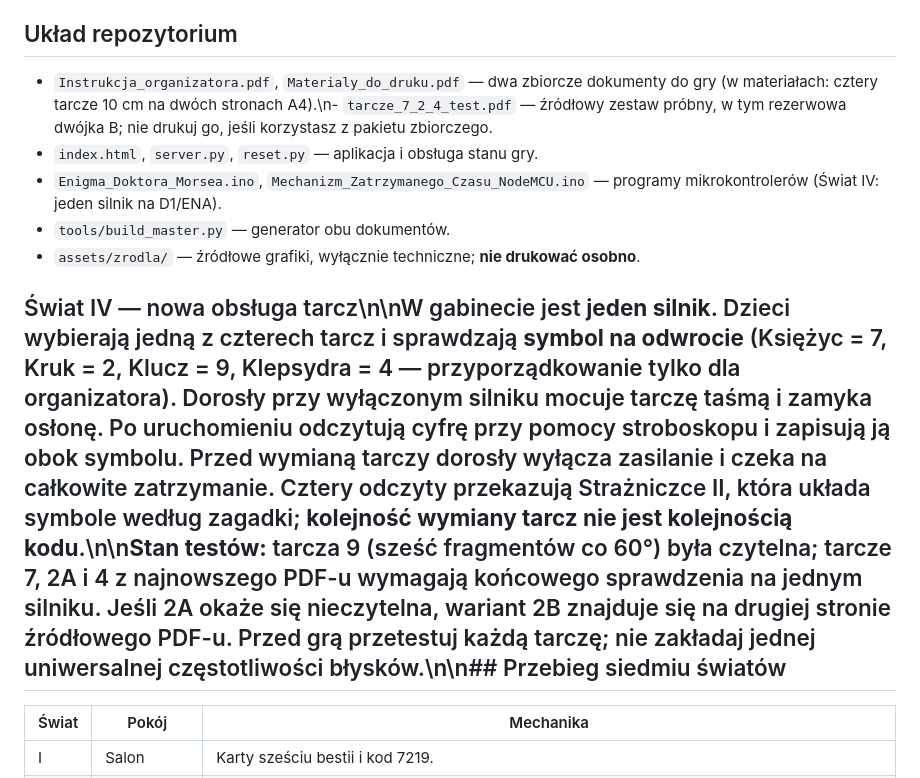
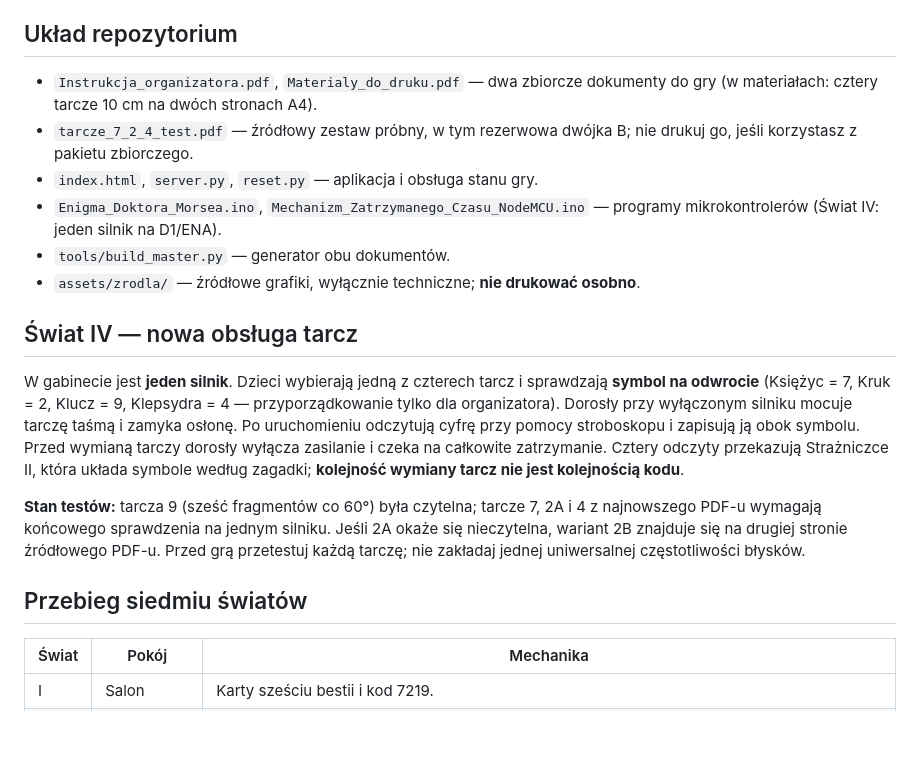
Before and after one commit to thewitcher/haloween, a Markdown page: README.md, the part around the change. Rendered like a GitHub page; blank space fills up the shorter version.

Commit message:
Popraw formatowanie README po zmianach Świata IV

```diff
--- a/README.md
+++ b/README.md
@@ -54,13 +54,20 @@ GitHub Actions może automatycznie regenerować dokumenty, ale jeśli workflow n
 
 ## Układ repozytorium
 
-- `Instrukcja_organizatora.pdf`, `Materialy_do_druku.pdf` — dwa zbiorcze dokumenty do gry (w materiałach: cztery tarcze 10 cm na dwóch stronach A4).\n- `tarcze_7_2_4_test.pdf` — źródłowy zestaw próbny, w tym rezerwowa dwójka B; nie drukuj go, jeśli korzystasz z pakietu zbiorczego.
+- `Instrukcja_organizatora.pdf`, `Materialy_do_druku.pdf` — dwa zbiorcze dokumenty do gry (w materiałach: cztery tarcze 10 cm na dwóch stronach A4).
+- `tarcze_7_2_4_test.pdf` — źródłowy zestaw próbny, w tym rezerwowa dwójka B; nie drukuj go, jeśli korzystasz z pakietu zbiorczego.
 - `index.html`, `server.py`, `reset.py` — aplikacja i obsługa stanu gry.
 - `Enigma_Doktora_Morsea.ino`, `Mechanizm_Zatrzymanego_Czasu_NodeMCU.ino` — programy mikrokontrolerów (Świat IV: jeden silnik na D1/ENA).
 - `tools/build_master.py` — generator obu dokumentów.
 - `assets/zrodla/` — źródłowe grafiki, wyłącznie techniczne; **nie drukować osobno**.
 
-## Świat IV — nowa obsługa tarcz\n\nW gabinecie jest **jeden silnik**. Dzieci wybierają jedną z czterech tarcz i sprawdzają **symbol na odwrocie** (Księżyc = 7, Kruk = 2, Klucz = 9, Klepsydra = 4 — przyporządkowanie tylko dla organizatora). Dorosły przy wyłączonym silniku mocuje tarczę taśmą i zamyka osłonę. Po uruchomieniu odczytują cyfrę przy pomocy stroboskopu i zapisują ją obok symbolu. Przed wymianą tarczy dorosły wyłącza zasilanie i czeka na całkowite zatrzymanie. Cztery odczyty przekazują Strażniczce II, która układa symbole według zagadki; **kolejność wymiany tarcz nie jest kolejnością kodu**.\n\n**Stan testów:** tarcza 9 (sześć fragmentów co 60°) była czytelna; tarcze 7, 2A i 4 z najnowszego PDF-u wymagają końcowego sprawdzenia na jednym silniku. Jeśli 2A okaże się nieczytelna, wariant 2B znajduje się na drugiej stronie źródłowego PDF-u. Przed grą przetestuj każdą tarczę; nie zakładaj jednej uniwersalnej częstotliwości błysków.\n\n## Przebieg siedmiu światów
+## Świat IV — nowa obsługa tarcz
+
+W gabinecie jest **jeden silnik**. Dzieci wybierają jedną z czterech tarcz i sprawdzają **symbol na odwrocie** (Księżyc = 7, Kruk = 2, Klucz = 9, Klepsydra = 4 — przyporządkowanie tylko dla organizatora). Dorosły przy wyłączonym silniku mocuje tarczę taśmą i zamyka osłonę. Po uruchomieniu odczytują cyfrę przy pomocy stroboskopu i zapisują ją obok symbolu. Przed wymianą tarczy dorosły wyłącza zasilanie i czeka na całkowite zatrzymanie. Cztery odczyty przekazują Strażniczce II, która układa symbole według zagadki; **kolejność wymiany tarcz nie jest kolejnością kodu**.
+
+**Stan testów:** tarcza 9 (sześć fragmentów co 60°) była czytelna; tarcze 7, 2A i 4 z najnowszego PDF-u wymagają końcowego sprawdzenia na jednym silniku. Jeśli 2A okaże się nieczytelna, wariant 2B znajduje się na drugiej stronie źródłowego PDF-u. Przed grą przetestuj każdą tarczę; nie zakładaj jednej uniwersalnej częstotliwości błysków.
+
+## Przebieg siedmiu światów
 
 | Świat | Pokój | Mechanika |
 | --- | --- | --- |
```
